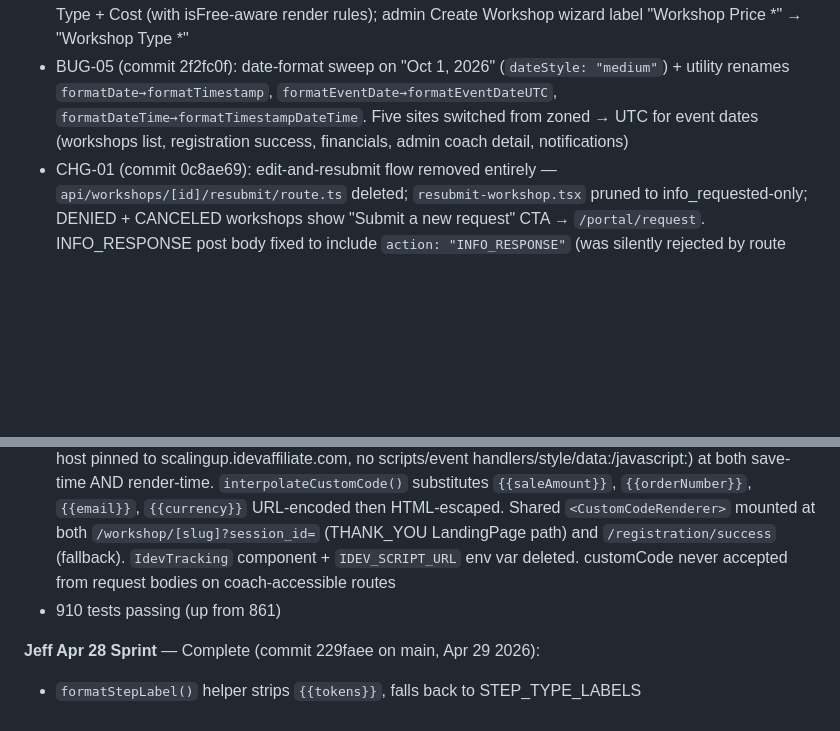
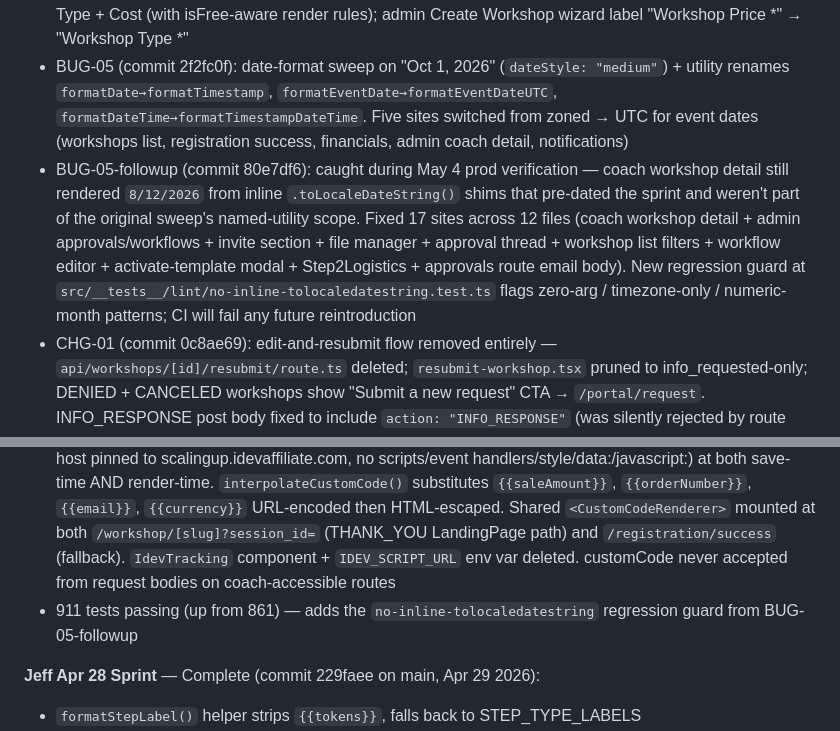
Before and after one commit to ChiefAI-Officer/Scaling-up-platform-v2, a Markdown page: CLAUDE.md, 2 parts joined by grey strips. Rendered like a GitHub page; blank space fills up the shorter version.

Commit message:
docs: log BUG-05-followup (May 4 verification)
Records that the prod verification on May 4 caught a BUG-05 gap:
the original sweep standardized named utilities but missed inline
.toLocaleDateString() shims that pre-dated the sprint. 17 sites
fixed across 12 files in commit 80e7df6, plus a regression guard
test that prevents future reintroduction.

Co-Authored-By: Claude Opus 4.7 (1M context) <noreply@anthropic.com>

```diff
--- a/CLAUDE.md
+++ b/CLAUDE.md
@@ -28,11 +28,12 @@ the full workshop lifecycle from request through post-event follow-up.
 - BUG-03 + BUG-04 + BUG-10 (commit f5bb323): coach detail "Open ↗" button alongside copy-URL; "View Registrations" gated to PRE_EVENT/POST_EVENT/COMPLETED only; workflow editor help tooltip lists `{{surveyUrl}}` + `{{fileLinks}}`
 - BUG-02 + ENH-01 + ENH-02 (commit 603b6f9): coach My Workshops "Pricing" column split into Workshop Type + Cost (with isFree-aware render rules); admin Create Workshop wizard label "Workshop Price *" → "Workshop Type *"
 - BUG-05 (commit 2f2fc0f): date-format sweep on "Oct 1, 2026" (`dateStyle: "medium"`) + utility renames `formatDate→formatTimestamp`, `formatEventDate→formatEventDateUTC`, `formatDateTime→formatTimestampDateTime`. Five sites switched from zoned → UTC for event dates (workshops list, registration success, financials, admin coach detail, notifications)
+- BUG-05-followup (commit 80e7df6): caught during May 4 prod verification — coach workshop detail still rendered `8/12/2026` from inline `.toLocaleDateString()` shims that pre-dated the sprint and weren't part of the original sweep's named-utility scope. Fixed 17 sites across 12 files (coach workshop detail + admin approvals/workflows + invite section + file manager + approval thread + workshop list filters + workflow editor + activate-template modal + Step2Logistics + approvals route email body). New regression guard at `src/__tests__/lint/no-inline-tolocaledatestring.test.ts` flags zero-arg / timezone-only / numeric-month patterns; CI will fail any future reintroduction
 - CHG-01 (commit 0c8ae69): edit-and-resubmit flow removed entirely — `api/workshops/[id]/resubmit/route.ts` deleted; `resubmit-workshop.tsx` pruned to info_requested-only; DENIED + CANCELED workshops show "Submit a new request" CTA → `/portal/request`. INFO_RESPONSE post body fixed to include `action: "INFO_RESPONSE"` (was silently rejected by route handler)
 - BUG-09 (commit db9245d): WorkflowStepExecution `scheduledFor` now preserved end-to-end. New helpers `scheduleWorkflowExecution()` + `recordWorkflowExecution()`. RELATIVE_TO_EVENT future sends now create a SCHEDULED row pre-sleep so the portal Workflow Status card shows the planned fire time. Cancel cleanup broadened from `status: "PENDING"` to `status: { in: ["PENDING", "SCHEDULED"] }`
 - BUG-06–08 (commit 6941e64): every approval mutation now appends a thread message — initial coach REQUEST (Prisma nested write), admin INFO_REQUEST/COUNTER_OFFER/APPROVED/DENIED (POST + email-link GET), coach INFO_RESPONSE/COUNTER_ACCEPT/COUNTER_DECLINE/COUNTER_COUNTER (with COUNTER_COUNTER newly wrapped in `$transaction`). Helper at `lib/approvals/approval-thread.ts`. New `ApprovalMessage.synthetic` column with index for clean backfill rollback. One-time backfill at `scripts/backfill-approval-messages.ts` with mandatory `--dry-run` + dup-check on `synthetic = true` AND text shape
 - CHG-03 (commit ef9fb39): iDev affiliate pixel now driven by admin-pasted `LandingPage.customCode` instead of `IDEV_SCRIPT_URL` env var. New `LandingPage.customCode` column + `Registration.@@index([stripeSessionId])`. parse5-based `validateCustomCode()` (img-only, https-only, host pinned to scalingup.idevaffiliate.com, no scripts/event handlers/style/data:/javascript:) at both save-time AND render-time. `interpolateCustomCode()` substitutes `{{saleAmount}}`, `{{orderNumber}}`, `{{email}}`, `{{currency}}` URL-encoded then HTML-escaped. Shared `<CustomCodeRenderer>` mounted at both `/workshop/[slug]?session_id=` (THANK_YOU LandingPage path) and `/registration/success` (fallback). `IdevTracking` component + `IDEV_SCRIPT_URL` env var deleted. customCode never accepted from request bodies on coach-accessible routes
-- 910 tests passing (up from 861)
+- 911 tests passing (up from 861) — adds the `no-inline-tolocaledatestring` regression guard from BUG-05-followup
 
 **Jeff Apr 28 Sprint** — Complete (commit 229faee on main, Apr 29 2026):
 - `formatStepLabel()` helper strips `{{tokens}}`, falls back to STEP_TYPE_LABELS
```
